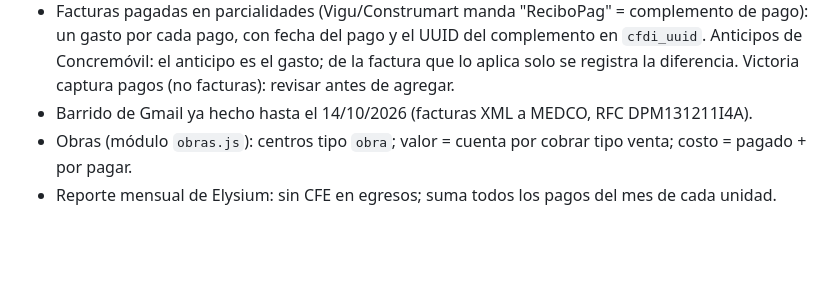
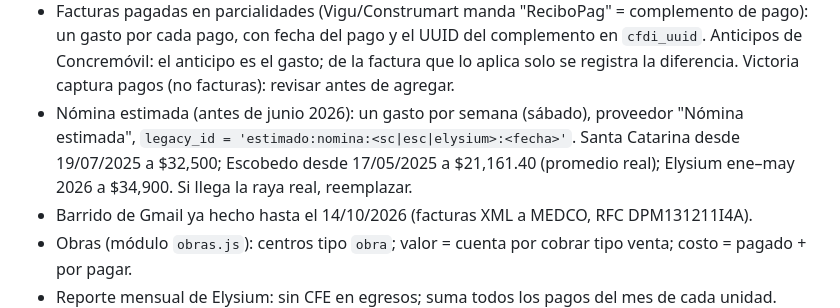
Before and after one commit to andresmedellin-jpg/gastostreme, a Markdown page: CLAUDE.md, the part around the change. Drawn GitHub-style; blank space fills up the shorter version.

Commit message:
Notas: nómina estimada
Co-Authored-By: Claude Opus 5.5 <noreply@anthropic.com>
Claude-Session: https://claude.ai/code/session_01EF9XCrZ5F7CsEXz85L3X9r

```diff
--- a/CLAUDE.md
+++ b/CLAUDE.md
@@ -47,6 +47,9 @@ que hagas todo tú (GitHub, Supabase) y le digas el resultado. Lee también `REA
 - Facturas pagadas en parcialidades (Vigu/Construmart manda "ReciboPag" = complemento de pago): un gasto por cada pago,
   con fecha del pago y el UUID del complemento en `cfdi_uuid`. Anticipos de Concremóvil: el anticipo es el gasto; de la
   factura que lo aplica solo se registra la diferencia. Victoria captura pagos (no facturas): revisar antes de agregar.
+- Nómina estimada (antes de junio 2026): un gasto por semana (sábado), proveedor "Nómina estimada",
+  `legacy_id = 'estimado:nomina:<sc|esc|elysium>:<fecha>'`. Santa Catarina desde 19/07/2025 a $32,500; Escobedo desde
+  17/05/2025 a $21,161.40 (promedio real); Elysium ene–may 2026 a $34,900. Si llega la raya real, reemplazar.
 - Barrido de Gmail ya hecho hasta el 14/10/2026 (facturas XML a MEDCO, RFC DPM131211I4A).
 - Obras (módulo `obras.js`): centros tipo `obra`; valor = cuenta por cobrar tipo venta; costo = pagado + por pagar.
 - Reporte mensual de Elysium: sin CFE en egresos; suma todos los pagos del mes de cada unidad.
```
